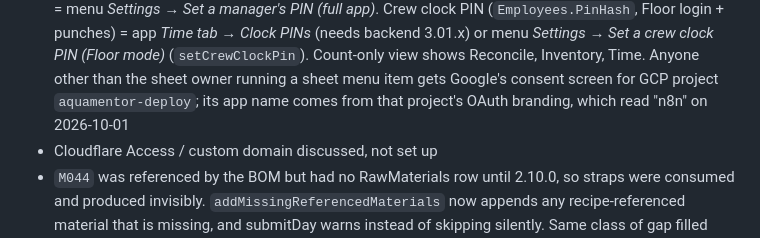
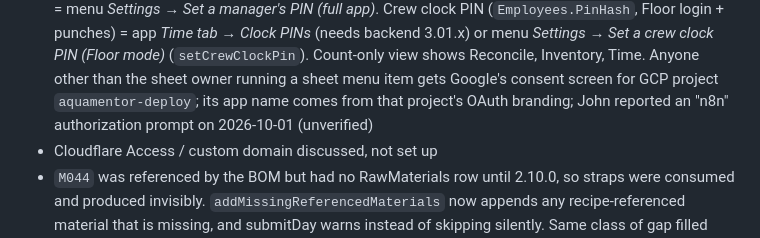
Before and after one commit to dancynamon/Production-Throughput-and-Inventory, a Markdown page: CLAUDE.md, the part around the change. GitHub-like rendering.

Commit message:
CLAUDE.md: mark the n8n consent-screen cause as unverified
Co-Authored-By: Claude Opus 5.5 <noreply@anthropic.com>
Claude-Session: https://claude.ai/code/session_019AiTQakfq7pzRteWq5RREa

```diff
--- a/CLAUDE.md
+++ b/CLAUDE.md
@@ -273,7 +273,7 @@ assert on them rather than trusting the parser.
   3.01.x) or menu *Settings → Set a crew clock PIN (Floor mode)* (`setCrewClockPin`). Count-only
   view shows Reconcile, Inventory, Time. Anyone other than the sheet owner running a sheet menu
   item gets Google's consent screen for GCP project `aquamentor-deploy`; its app name comes from
-  that project's OAuth branding, which read "n8n" on 2026-10-01
+  that project's OAuth branding; John reported an "n8n" authorization prompt on 2026-10-01 (unverified)
 - Cloudflare Access / custom domain discussed, not set up
 - `M044` was referenced by the BOM but had no RawMaterials row until 2.10.0,
   so straps were consumed and produced invisibly. `addMissingReferencedMaterials`
```
